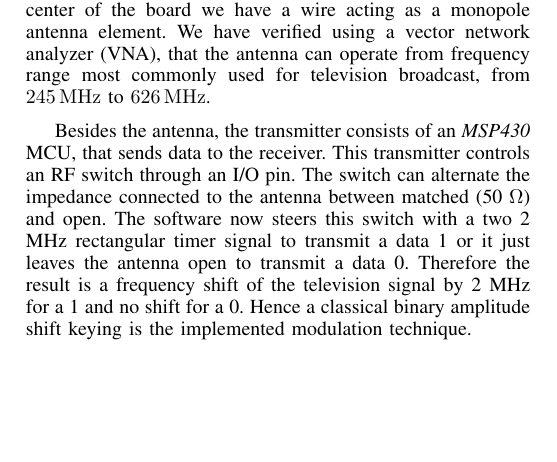
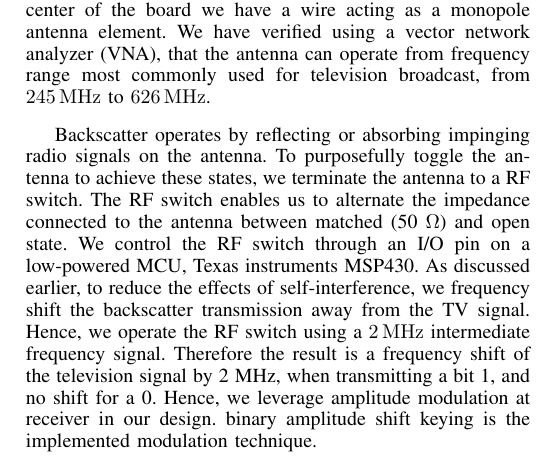
Before and after one commit to m3x1m0m/SNCNWPaper2017, a LaTeX paper (paper.tex): part of one column of page 2 of 4, cut so that both start at the same text, the shorter picture padded with empty space. Compiled offline with pdfLaTeX.

Commit message:
update transmitter section

```diff
--- a/paper.tex
+++ b/paper.tex
@@ -163,14 +163,19 @@ can operate from frequency range most commonly
 used for television broadcast,
 from \SI{245}{\mega\hertz} to \SI{626}{\mega\hertz}.
 
-Besides the antenna, the transmitter consists of an \textit{MSP430} MCU,
-that sends data to the receiver. This transmitter controls an RF switch
-through an I/O pin. The switch can alternate the impedance connected to
-the antenna between matched (50 \ensuremath{\Omega}) and open. The
-software now steers this switch with a two 2 MHz rectangular timer
-signal to transmit a data 1 or it just leaves the antenna open to
-transmit a data 0. Therefore the result is a frequency shift of the
-television signal by 2 MHz for a 1 and no shift for a 0. Hence a classical
+Backscatter operates by reflecting or absorbing impinging
+radio signals on the antenna. To purposefully toggle the antenna
+to achieve these states, we  terminate the antenna to a
+RF switch. The RF switch enables us to alternate the impedance connected to
+the antenna between matched (50 \ensuremath{\Omega}) and open state.
+We control the RF switch through an I/O pin on a low-powered MCU, Texas
+instruments MSP430. As discussed earlier, to reduce the effects of
+self-interference, we frequency shift the backscatter transmission
+away from the TV signal. Hence, we operate the RF switch using a
+\SI{2}{\mega\hertz} intermediate frequency signal. Therefore the result
+is a frequency shift of the television signal by 2 MHz, when
+transmitting a bit 1, and no shift for a 0.  Hence,  we
+leverage amplitude modulation at receiver in our design.
 binary amplitude shift keying is the implemented modulation technique.
 
 \subsection{Receiver}
```
